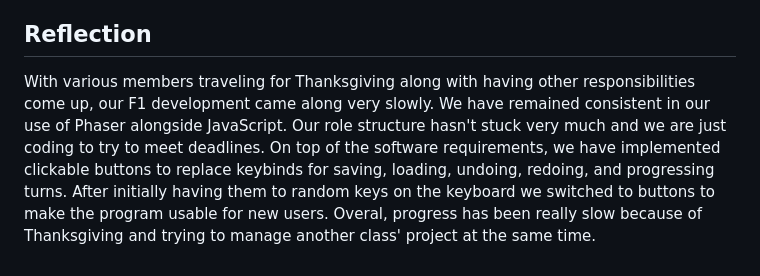
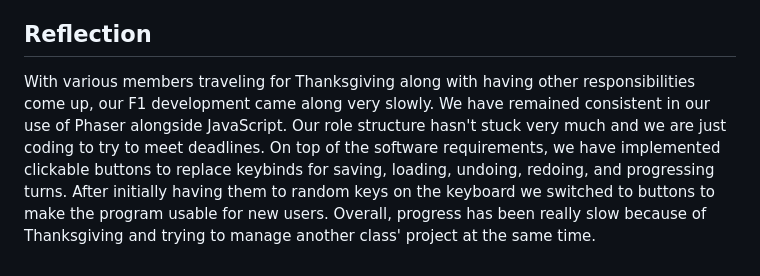
Before and after one commit to Beepered/CMPM-121-final, a Markdown page: README.md, the part around the change. Drawn GitHub-style.

```diff
--- a/README.md
+++ b/README.md
@@ -40,4 +40,4 @@ Progress was slow because everyone was given other projects in other classes to
 
 
 ## Reflection
-  With various members traveling for Thanksgiving along with having other responsibilities come up, our F1 development came along very slowly. We have remained consistent in our use of Phaser alongside JavaScript. Our role structure hasn't stuck very much and we are just coding to try to meet deadlines. On top of the software requirements, we have implemented clickable buttons to replace keybinds for saving, loading, undoing, redoing, and progressing turns. After initially having them to random keys on the keyboard we switched to buttons to make the program usable for new users. Overal, progress has been really slow because of Thanksgiving and trying to manage another class' project at the same time.
+  With various members traveling for Thanksgiving along with having other responsibilities come up, our F1 development came along very slowly. We have remained consistent in our use of Phaser alongside JavaScript. Our role structure hasn't stuck very much and we are just coding to try to meet deadlines. On top of the software requirements, we have implemented clickable buttons to replace keybinds for saving, loading, undoing, redoing, and progressing turns. After initially having them to random keys on the keyboard we switched to buttons to make the program usable for new users. Overall, progress has been really slow because of Thanksgiving and trying to manage another class' project at the same time.
```
